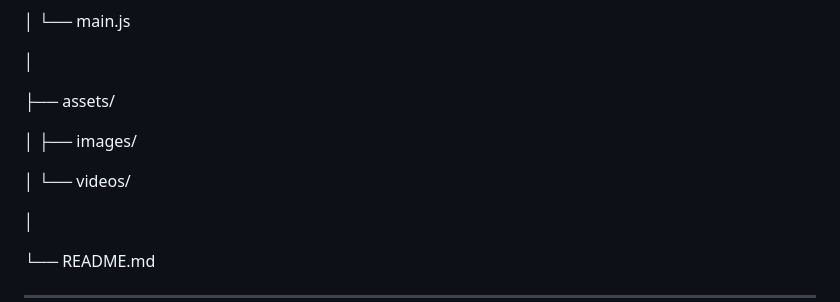
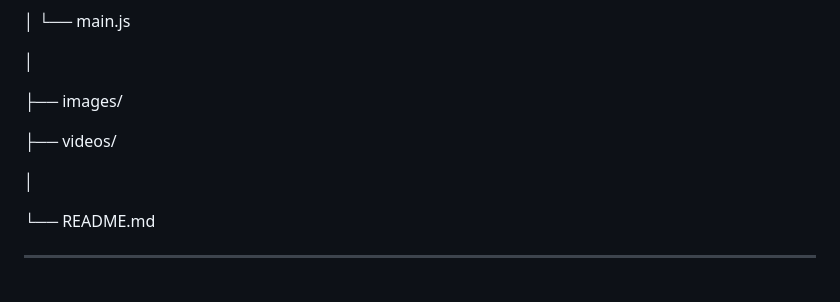
Before and after one commit to ArianGhaderi99/AURUM-Luxury-Watch-Template, a Markdown page: README.md, the part around the change. GitHub-like rendering; blank space fills up the shorter version.

```diff
--- a/README.md
+++ b/README.md
@@ -194,11 +194,9 @@ AURUM/
 
 │
 
-├── assets/
+├── images/
 
-│   ├── images/
-
-│   └── videos/
+├── videos/
 
 │
 
```
